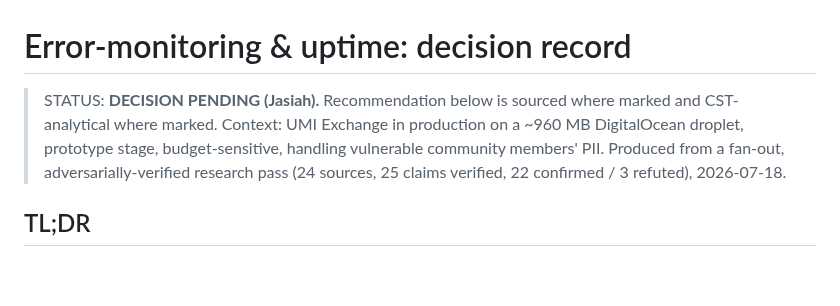
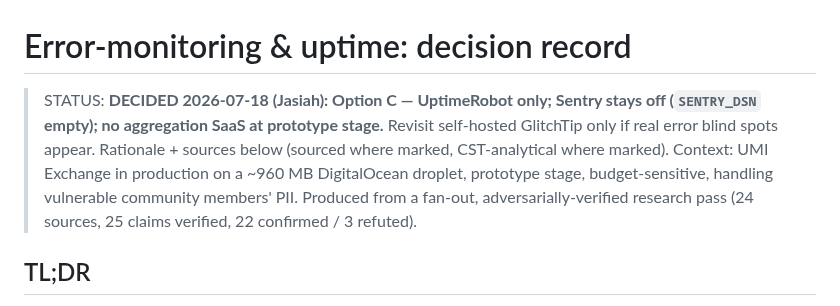
Before and after one commit to p949w6cqh2-boop/umi-exchange, a Markdown page: docs/monitoring-decision.md, the part around the change. GitHub-like rendering; blank space fills up the shorter version.

Commit message:
docs(monitoring): mark DECIDED — UptimeRobot only, Sentry off (Jasiah 2026-07-18)
Co-Authored-By: Claude Opus 4.8 (1M context) <noreply@anthropic.com>

```diff
--- a/docs/monitoring-decision.md
+++ b/docs/monitoring-decision.md
@@ -1,10 +1,11 @@
 # Error-monitoring & uptime: decision record
 
-> STATUS: **DECISION PENDING (Jasiah).** Recommendation below is sourced where marked and
-> CST-analytical where marked. Context: UMI Exchange in production on a ~960 MB DigitalOcean
-> droplet, prototype stage, budget-sensitive, handling vulnerable community members' PII.
-> Produced from a fan-out, adversarially-verified research pass (24 sources, 25 claims verified,
-> 22 confirmed / 3 refuted), 2026-07-18.
+> STATUS: **DECIDED 2026-07-18 (Jasiah): Option C — UptimeRobot only; Sentry stays off
+> (`SENTRY_DSN` empty); no aggregation SaaS at prototype stage.** Revisit self-hosted GlitchTip only
+> if real error blind spots appear. Rationale + sources below (sourced where marked, CST-analytical
+> where marked). Context: UMI Exchange in production on a ~960 MB DigitalOcean droplet, prototype
+> stage, budget-sensitive, handling vulnerable community members' PII. Produced from a fan-out,
+> adversarially-verified research pass (24 sources, 25 claims verified, 22 confirmed / 3 refuted).
 
 ## TL;DR
 
```
